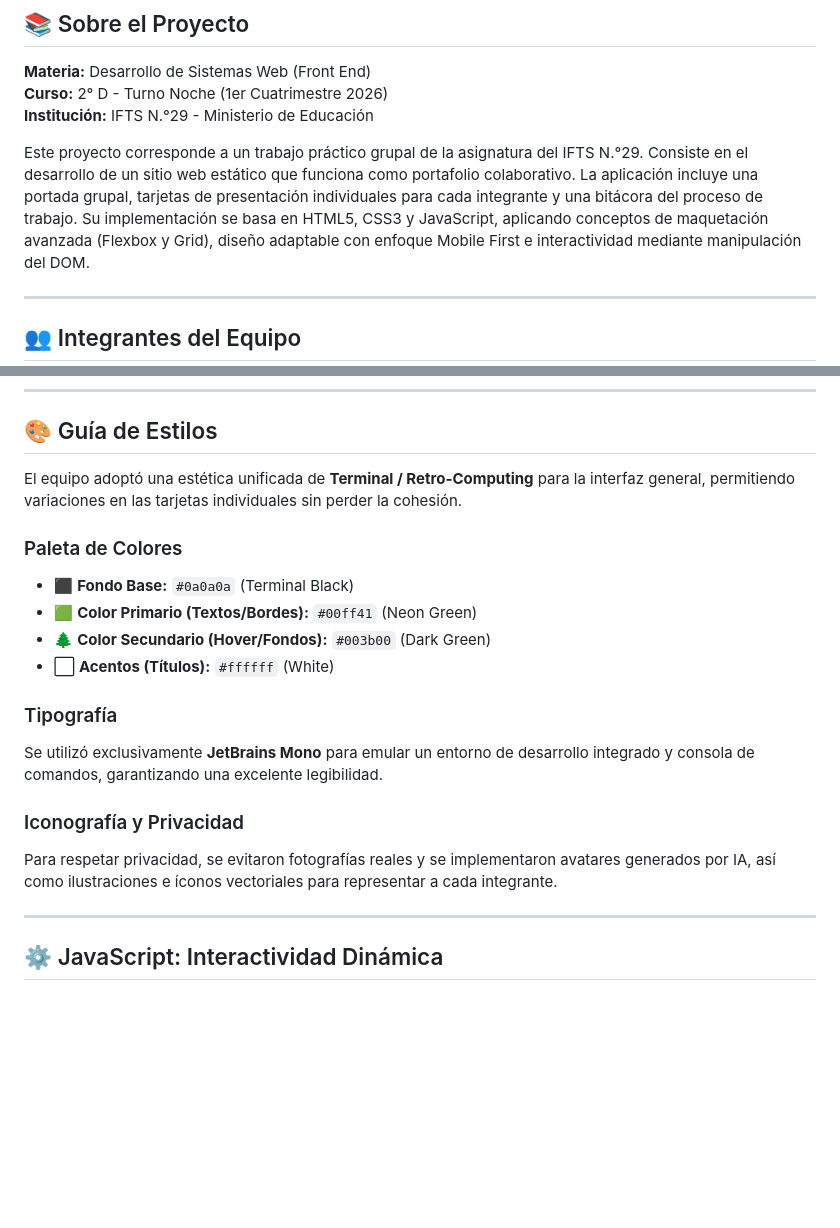
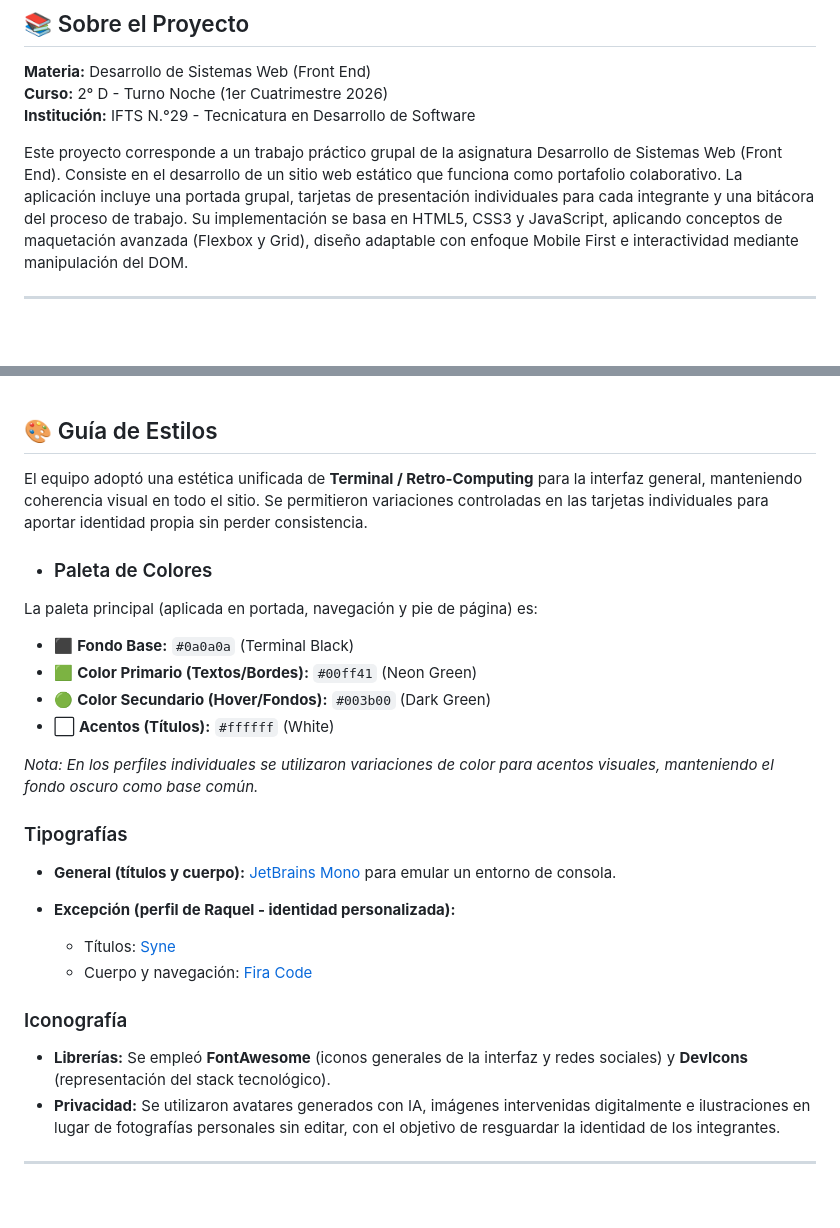
Before and after one commit to IFTS29/404_Solutions_TP1_FrontEnd, a Markdown page: README.md, 2 parts joined by grey strips. Drawn GitHub-style; blank space fills up the shorter version.

```diff
--- a/README.md
+++ b/README.md
@@ -17,8 +22,8 @@
 
 **Materia:** Desarrollo de Sistemas Web (Front End)
 **Curso:** 2° D - Turno Noche (1er Cuatrimestre 2026)
-**Institución:** IFTS N.°29 - Ministerio de Educación
+**Institución:** IFTS N.°29 - Tecnicatura en Desarrollo de Software
 
-Este proyecto corresponde a un trabajo práctico grupal de la asignatura del IFTS N.°29. Consiste en el desarrollo de un sitio web estático que funciona como portafolio colaborativo. La aplicación incluye una portada grupal, tarjetas de presentación individuales para cada integrante y una bitácora del proceso de trabajo. Su implementación se basa en HTML5, CSS3 y JavaScript, aplicando conceptos de maquetación avanzada (Flexbox y Grid), diseño adaptable con enfoque Mobile First e interactividad mediante manipulación del DOM.
+Este proyecto corresponde a un trabajo práctico grupal de la asignatura Desarrollo de Sistemas Web (Front End). Consiste en el desarrollo de un sitio web estático que funciona como portafolio colaborativo. La aplicación incluye una portada grupal, tarjetas de presentación individuales para cada integrante y una bitácora del proceso de trabajo. Su implementación se basa en HTML5, CSS3 y JavaScript, aplicando conceptos de maquetación avanzada (Flexbox y Grid), diseño adaptable con enfoque Mobile First e interactividad mediante manipulación del DOM.
 
 ---
@@ -81,18 +98,26 @@ La organización del proyecto sigue estrictamente las buenas prácticas de separ
 ## 🎨 Guía de Estilos
 
-El equipo adoptó una estética unificada de **Terminal / Retro-Computing** para la interfaz general, permitiendo variaciones en las tarjetas individuales sin perder la cohesión.
+El equipo adoptó una estética unificada de **Terminal / Retro-Computing** para la interfaz general, manteniendo coherencia visual en todo el sitio. Se permitieron variaciones controladas en las tarjetas individuales para aportar identidad propia sin perder consistencia.
 
-### Paleta de Colores
-* ⬛ **Fondo Base:** `#0a0a0a` (Terminal Black)
-* 🟩 **Color Primario (Textos/Bordes):** `#00ff41` (Neon Green)
-* 🌲 **Color Secundario (Hover/Fondos):** `#003b00` (Dark Green)
-* ⬜ **Acentos (Títulos):** `#ffffff` (White)
+* ### Paleta de Colores
+La paleta principal (aplicada en portada, navegación y pie de página) es:
+- ⬛ **Fondo Base:** `#0a0a0a` (Terminal Black)
+- 🟩 **Color Primario (Textos/Bordes):** `#00ff41` (Neon Green)
+- 🟢 **Color Secundario (Hover/Fondos):** `#003b00` (Dark Green)
+- ⬜ **Acentos (Títulos):** `#ffffff` (White)
 
-### Tipografía
-Se utilizó exclusivamente **JetBrains Mono** para emular un entorno de desarrollo integrado y consola de comandos, garantizando una excelente legibilidad.
+*Nota: En los perfiles individuales se utilizaron variaciones de color para acentos visuales, manteniendo el fondo oscuro como base común.*
 
-### Iconografía y Privacidad
-Para respetar privacidad, se evitaron fotografías reales y se implementaron avatares generados por IA, así como ilustraciones e íconos vectoriales para representar a cada integrante.
+### Tipografías
+- **General (títulos y cuerpo):** [JetBrains Mono](https://fonts.google.com/specimen/JetBrains+Mono) para emular un entorno de consola.
+
+- **Excepción (perfil de Raquel - identidad personalizada):**
+  - Títulos: [Syne](https://fonts.google.com/specimen/Syne)
+  - Cuerpo y navegación: [Fira Code](https://fonts.google.com/specimen/Fira+Code)
+
+### Iconografía
+* **Librerías:** Se empleó **FontAwesome** (iconos generales de la interfaz y redes sociales) y **DevIcons** (representación del stack tecnológico).
+* **Privacidad:** Se utilizaron avatares generados con IA, imágenes intervenidas digitalmente e ilustraciones en lugar de fotografías personales sin editar, con el objetivo de resguardar la identidad de los integrantes.
 
 ---
 
```
Also changed, not shown: other parts of README.md (+114 -45 lines).
